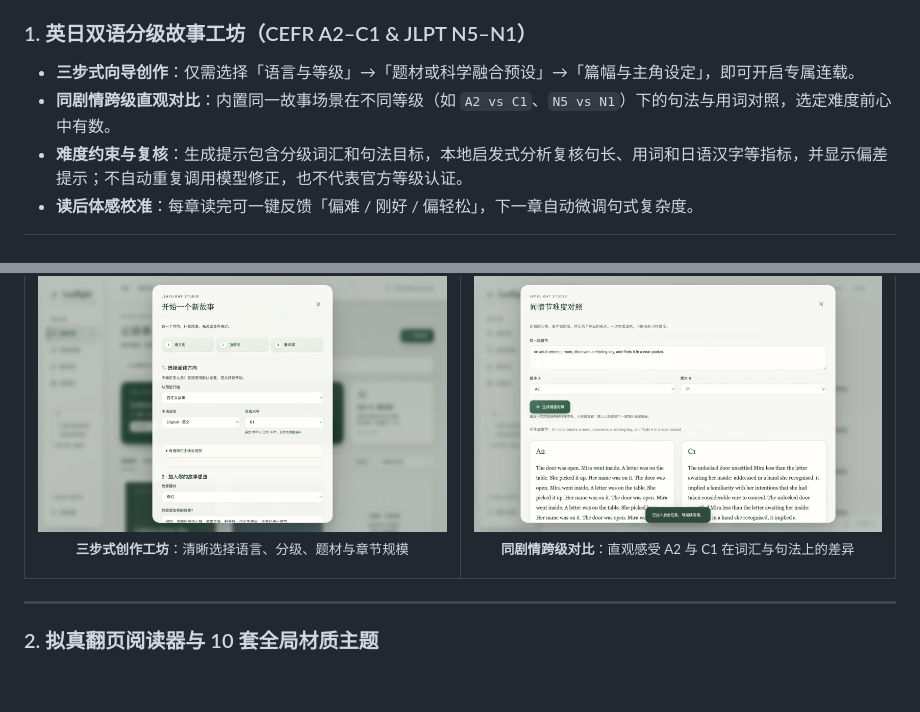
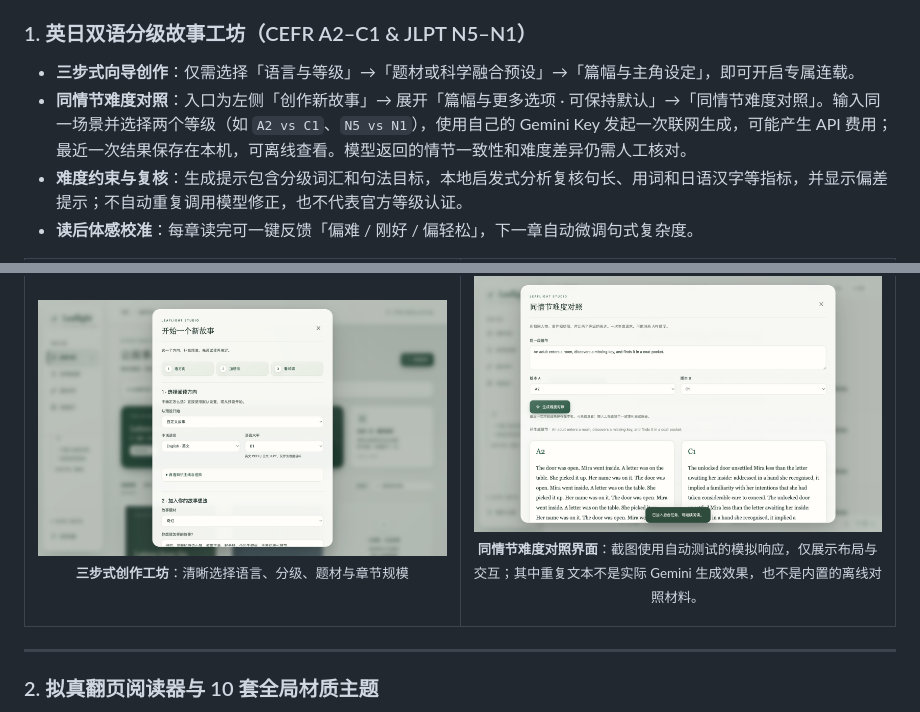
Before and after one commit to jayson-sheyue/Leaflight, a Markdown page: README.md, 2 parts joined by grey strips. GitHub-like rendering; blank space fills up the shorter version.

Commit message:
docs: clarify difficulty comparison entry and simulated screenshot

```diff
--- a/README.md
+++ b/README.md
@@ -47,7 +47,7 @@
 ### 1. 英日双语分级故事工坊（CEFR A2–C1 & JLPT N5–N1）
 
 - **三步式向导创作**：仅需选择「语言与等级」→「题材或科学融合预设」→「篇幅与主角设定」，即可开启专属连载。
-- **同剧情跨级直观对比**：内置同一故事场景在不同等级（如 `A2 vs C1`、`N5 vs N1`）下的句法与用词对照，选定难度前心中有数。
+- **同情节难度对照**：入口为左侧「创作新故事」→ 展开「篇幅与更多选项 · 可保持默认」→「同情节难度对照」。输入同一场景并选择两个等级（如 `A2 vs C1`、`N5 vs N1`），使用自己的 Gemini Key 发起一次联网生成，可能产生 API 费用；最近一次结果保存在本机，可离线查看。模型返回的情节一致性和难度差异仍需人工核对。
 - **难度约束与复核**：生成提示包含分级词汇和句法目标，本地启发式分析复核句长、用词和日语汉字等指标，并显示偏差提示；不自动重复调用模型修正，也不代表官方等级认证。
 - **读后体感校准**：每章读完可一键反馈「偏难 / 刚好 / 偏轻松」，下一章自动微调句式复杂度。
 
@@ -59,7 +59,7 @@
     </td>
     <td width="50%">
       <img src="docs/assets/difficulty-comparison.png" alt="同剧情跨级对比预览" />
-      <p align="center"><sub><b>同剧情跨级对比</b>：直观感受 A2 与 C1 在词汇与句法上的差异</sub></p>
+      <p align="center"><sub><b>同情节难度对照界面</b>：截图使用自动测试的模拟响应，仅展示布局与交互；其中重复文本不是实际 Gemini 生成效果，也不是内置的离线对照材料。</sub></p>
     </td>
   </tr>
 </table>
```
